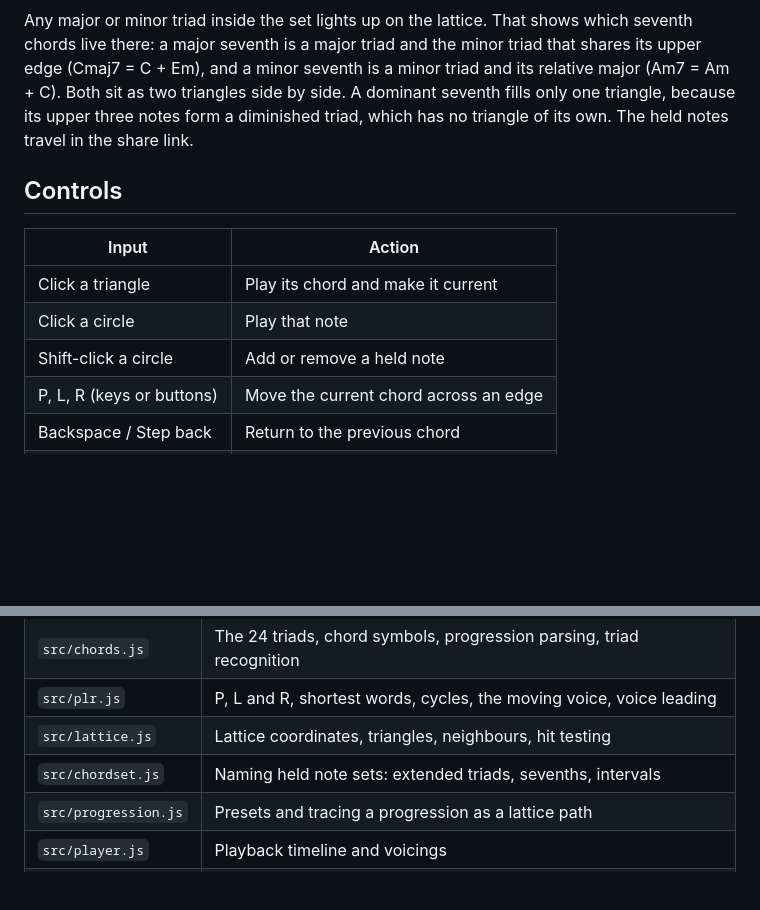
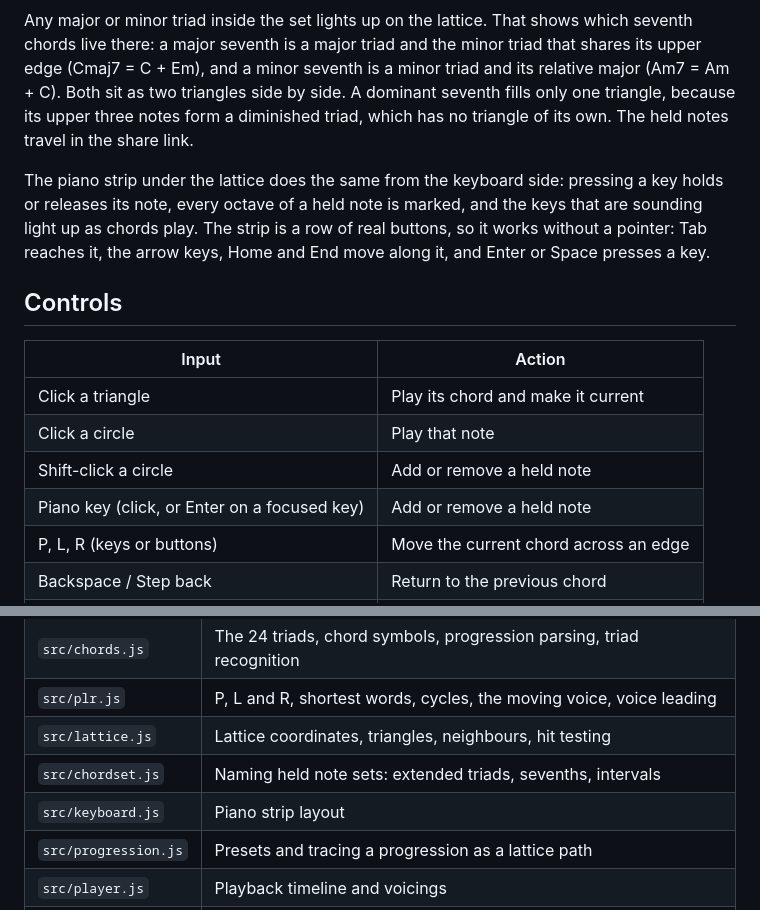
Before and after one commit to fushanbobfan/tonnetz, a Markdown page: README.md, 2 parts joined by grey strips. Drawn GitHub-style; blank space fills up the shorter version.

Commit message:
Document the piano strip and its keyboard controls

```diff
--- a/README.md
+++ b/README.md
@@ -82,6 +82,12 @@ triangles side by side. A dominant seventh fills only one triangle, because
 its upper three notes form a diminished triad, which has no triangle of its
 own. The held notes travel in the share link.
 
+The piano strip under the lattice does the same from the keyboard side:
+pressing a key holds or releases its note, every octave of a held note is
+marked, and the keys that are sounding light up as chords play. The strip is
+a row of real buttons, so it works without a pointer: Tab reaches it, the
+arrow keys, Home and End move along it, and Enter or Space presses a key.
+
 ## Controls
 
 | Input | Action |
@@ -89,6 +95,7 @@ own. The held notes travel in the share link.
 | Click a triangle | Play its chord and make it current |
 | Click a circle | Play that note |
 | Shift-click a circle | Add or remove a held note |
+| Piano key (click, or Enter on a focused key) | Add or remove a held note |
 | P, L, R (keys or buttons) | Move the current chord across an edge |
 | Backspace / Step back | Return to the previous chord |
 | Space / Play | Play or stop the progression |
@@ -111,6 +118,7 @@ notes into the link.
 | `src/plr.js` | P, L and R, shortest words, cycles, the moving voice, voice leading |
 | `src/lattice.js` | Lattice coordinates, triangles, neighbours, hit testing |
 | `src/chordset.js` | Naming held note sets: extended triads, sevenths, intervals |
+| `src/keyboard.js` | Piano strip layout |
 | `src/progression.js` | Presets and tracing a progression as a lattice path |
 | `src/player.js` | Playback timeline and voicings |
 | `src/view.js` | Pan, zoom and fitting |
```
